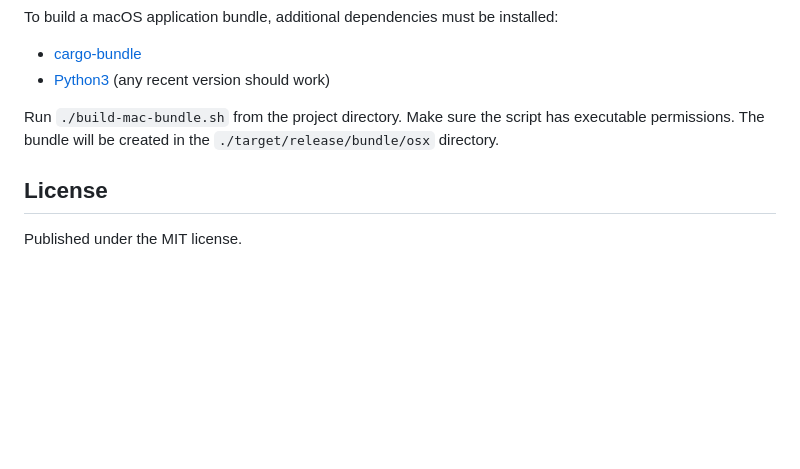
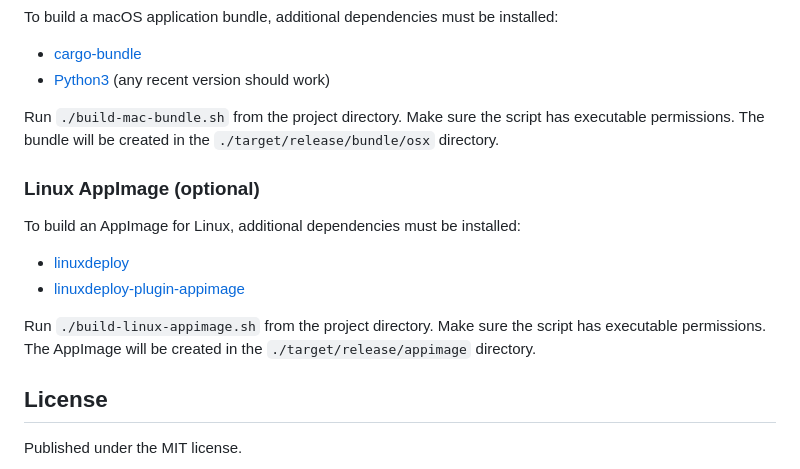
Before and after one commit to sourcebox/dfu-buddy, a Markdown page: README.md, the part around the change. Rendered like a GitHub page; blank space fills up the shorter version.

Commit message:
Linux AppImage support

```diff
--- a/README.md
+++ b/README.md
@@ -53,6 +53,16 @@ To build a macOS application bundle, additional dependencies must be installed:
 Run `./build-mac-bundle.sh` from the project directory. Make sure the script has executable permissions.
 The bundle will be created in the `./target/release/bundle/osx` directory.
 
+### Linux AppImage (optional)
+
+To build an AppImage for Linux, additional dependencies must be installed:
+
+- [linuxdeploy](https://github.com/linuxdeploy/linuxdeploy)
+- [linuxdeploy-plugin-appimage](https://github.com/linuxdeploy/linuxdeploy-plugin-appimage)
+
+Run `./build-linux-appimage.sh` from the project directory. Make sure the script has executable permissions.
+The AppImage will be created in the `./target/release/appimage` directory.
+
 ## License
 
 Published under the MIT license.
```
Also changed, not shown: tools/dfu-buddy.png (added), 2 other files.
